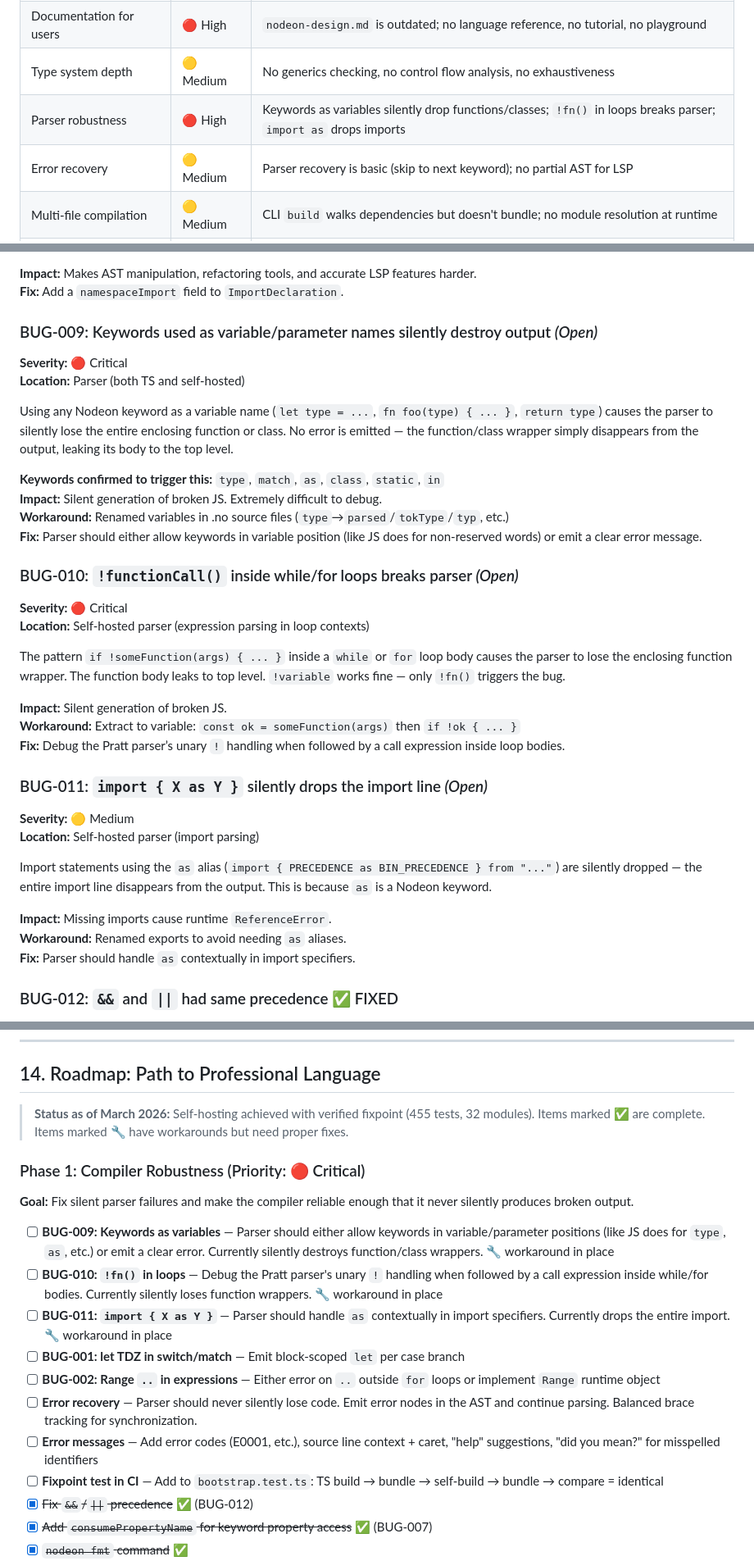
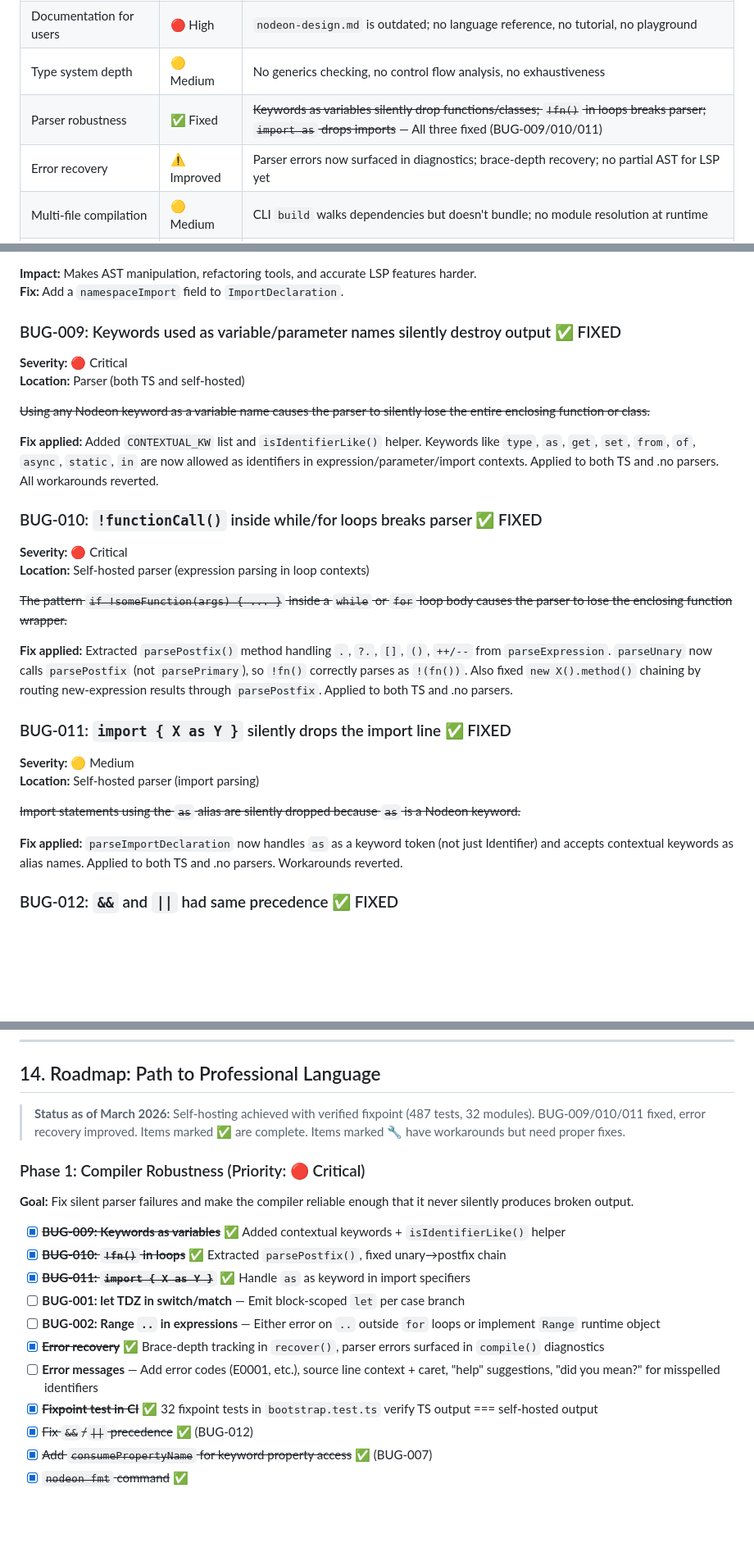
Before and after one commit to isma-is-dev/Nodeon, a Markdown page: audit.md, 3 parts joined by grey strips. Shown at 82% size. Rendered like a GitHub page; blank space fills up the shorter version.

Commit message:
docs: update audit.md — mark BUG-009/010/011 as FIXED, update test counts to 487

```diff
--- a/audit.md
+++ b/audit.md
@@ -71,8 +71,8 @@ The core is solid and self-hosting is fully achieved with a verified fixpoint. S
 | Package manager / registry | 🔴 High | No way to share/install Nodeon packages |
 | Documentation for users | 🔴 High | `nodeon-design.md` is outdated; no language reference, no tutorial, no playground |
 | Type system depth | 🟡 Medium | No generics checking, no control flow analysis, no exhaustiveness |
-| Parser robustness | 🔴 High | Keywords as variables silently drop functions/classes; `!fn()` in loops breaks parser; `import as` drops imports |
-| Error recovery | 🟡 Medium | Parser recovery is basic (skip to next keyword); no partial AST for LSP |
+| Parser robustness | ✅ Fixed | ~~Keywords as variables silently drop functions/classes; `!fn()` in loops breaks parser; `import as` drops imports~~ — All three fixed (BUG-009/010/011) |
+| Error recovery | ⚠️ Improved | Parser errors now surfaced in diagnostics; brace-depth recovery; no partial AST for LSP yet |
 | Multi-file compilation | 🟡 Medium | CLI `build` walks dependencies but doesn't bundle; no module resolution at runtime |
 | REPL | 🟡 Medium | No history persistence, no tab completion, no multi-file state |
 | Linter | 🟡 Medium | Semantic analysis in LSP is the only lint-like feature |
@@ -223,39 +223,32 @@ Namespace imports store `defaultImport = "* as ${tok.value}"` as a concatenated
 **Impact:** Makes AST manipulation, refactoring tools, and accurate LSP features harder.
 **Fix:** Add a `namespaceImport` field to `ImportDeclaration`.
 
-### BUG-009: Keywords used as variable/parameter names silently destroy output *(Open)*
+### BUG-009: Keywords used as variable/parameter names silently destroy output ✅ FIXED
 
 **Severity:** 🔴 Critical
 **Location:** Parser (both TS and self-hosted)
 
-Using any Nodeon keyword as a variable name (`let type = ...`, `fn foo(type) { ... }`, `return type`) causes the parser to silently lose the entire enclosing function or class. No error is emitted — the function/class wrapper simply disappears from the output, leaking its body to the top level.
+~~Using any Nodeon keyword as a variable name causes the parser to silently lose the entire enclosing function or class.~~
 
-**Keywords confirmed to trigger this:** `type`, `match`, `as`, `class`, `static`, `in`
-**Impact:** Silent generation of broken JS. Extremely difficult to debug.
-**Workaround:** Renamed variables in .no source files (`type`→`parsed`/`tokType`/`typ`, etc.)
-**Fix:** Parser should either allow keywords in variable position (like JS does for non-reserved words) or emit a clear error message.
+**Fix applied:** Added `CONTEXTUAL_KW` list and `isIdentifierLike()` helper. Keywords like `type`, `as`, `get`, `set`, `from`, `of`, `async`, `static`, `in` are now allowed as identifiers in expression/parameter/import contexts. Applied to both TS and .no parsers. All workarounds reverted.
 
-### BUG-010: `!functionCall()` inside while/for loops breaks parser *(Open)*
+### BUG-010: `!functionCall()` inside while/for loops breaks parser ✅ FIXED
 
 **Severity:** 🔴 Critical
 **Location:** Self-hosted parser (expression parsing in loop contexts)
 
-The pattern `if !someFunction(args) { ... }` inside a `while` or `for` loop body causes the parser to lose the enclosing function wrapper. The function body leaks to top level. `!variable` works fine — only `!fn()` triggers the bug.
+~~The pattern `if !someFunction(args) { ... }` inside a `while` or `for` loop body causes the parser to lose the enclosing function wrapper.~~
 
-**Impact:** Silent generation of broken JS.
-**Workaround:** Extract to variable: `const ok = someFunction(args)` then `if !ok { ... }`
-**Fix:** Debug the Pratt parser’s unary `!` handling when followed by a call expression inside loop bodies.
+**Fix applied:** Extracted `parsePostfix()` method handling `.`, `?.`, `[]`, `()`, `++/--` from `parseExpression`. `parseUnary` now calls `parsePostfix` (not `parsePrimary`), so `!fn()` correctly parses as `!(fn())`. Also fixed `new X().method()` chaining by routing new-expression results through `parsePostfix`. Applied to both TS and .no parsers.
 
-### BUG-011: `import { X as Y }` silently drops the import line *(Open)*
+### BUG-011: `import { X as Y }` silently drops the import line ✅ FIXED
 
 **Severity:** 🟡 Medium
 **Location:** Self-hosted parser (import parsing)
 
-Import statements using the `as` alias (`import { PRECEDENCE as BIN_PRECEDENCE } from "..."`) are silently dropped — the entire import line disappears from the output. This is because `as` is a Nodeon keyword.
+~~Import statements using the `as` alias are silently dropped because `as` is a Nodeon keyword.~~
 
-**Impact:** Missing imports cause runtime `ReferenceError`.
-**Workaround:** Renamed exports to avoid needing `as` aliases.
-**Fix:** Parser should handle `as` contextually in import specifiers.
+**Fix applied:** `parseImportDeclaration` now handles `as` as a keyword token (not just Identifier) and accepts contextual keywords as alias names. Applied to both TS and .no parsers. Workarounds reverted.
 
 ### BUG-012: `&&` and `||` had same precedence ✅ FIXED
 
@@ -710,21 +703,21 @@ Nodeon's unique value proposition:
 
 ## 14. Roadmap: Path to Professional Language
 
-> **Status as of March 2026:** Self-hosting achieved with verified fixpoint (455 tests, 32 modules).
+> **Status as of March 2026:** Self-hosting achieved with verified fixpoint (487 tests, 32 modules). BUG-009/010/011 fixed, error recovery improved.
 > Items marked ✅ are complete. Items marked 🔧 have workarounds but need proper fixes.
 
 ### Phase 1: Compiler Robustness (Priority: 🔴 Critical)
 
 **Goal:** Fix silent parser failures and make the compiler reliable enough that it never silently produces broken output.
 
-- [ ] **BUG-009: Keywords as variables** — Parser should either allow keywords in variable/parameter positions (like JS does for `type`, `as`, etc.) or emit a clear error. Currently silently destroys function/class wrappers. 🔧 workaround in place
-- [ ] **BUG-010: `!fn()` in loops** — Debug the Pratt parser's unary `!` handling when followed by a call expression inside while/for bodies. Currently silently loses function wrappers. 🔧 workaround in place
-- [ ] **BUG-011: `import { X as Y }`** — Parser should handle `as` contextually in import specifiers. Currently drops the entire import. 🔧 workaround in place
+- [x] ~~**BUG-009: Keywords as variables**~~ ✅ Added contextual keywords + `isIdentifierLike()` helper
+- [x] ~~**BUG-010: `!fn()` in loops**~~ ✅ Extracted `parsePostfix()`, fixed unary→postfix chain
+- [x] ~~**BUG-011: `import { X as Y }`**~~ ✅ Handle `as` as keyword in import specifiers
 - [ ] **BUG-001: let TDZ in switch/match** — Emit block-scoped `let` per case branch
 - [ ] **BUG-002: Range `..` in expressions** — Either error on `..` outside `for` loops or implement `Range` runtime object
-- [ ] **Error recovery** — Parser should never silently lose code. Emit error nodes in the AST and continue parsing. Balanced brace tracking for synchronization.
+- [x] ~~**Error recovery**~~ ✅ Brace-depth tracking in `recover()`, parser errors surfaced in `compile()` diagnostics
 - [ ] **Error messages** — Add error codes (E0001, etc.), source line context + caret, "help" suggestions, "did you mean?" for misspelled identifiers
-- [ ] **Fixpoint test in CI** — Add to `bootstrap.test.ts`: TS build → bundle → self-build → bundle → compare = identical
+- [x] ~~**Fixpoint test in CI**~~ ✅ 32 fixpoint tests in `bootstrap.test.ts` verify TS output === self-hosted output
 - [x] ~~Fix `&&`/`||` precedence~~ ✅ (BUG-012)
 - [x] ~~Add `consumePropertyName` for keyword property access~~ ✅ (BUG-007)
 - [x] ~~`nodeon fmt` command~~ ✅
```
Also changed, not shown: other parts of audit.md (+11 -11 lines).
